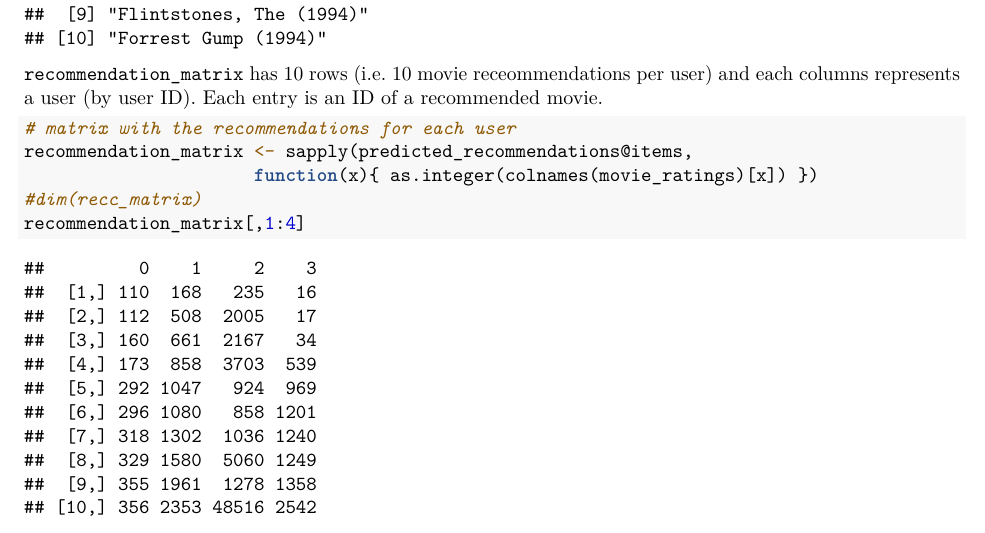
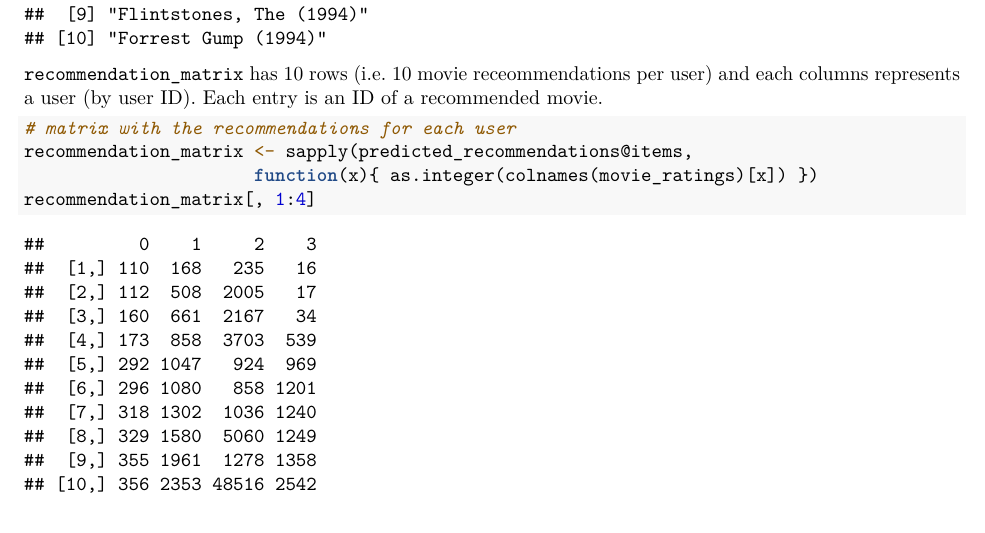
Before and after one commit to AlexanderTyan/ANA515_public, an R Markdown document (Assignment_4_collab/Assignment_4.Rmd): part of page 11 of 16, cut so that both start at the same text. The pictures show the output file Assignment_4_collab/Assignment_4.pdf that the author committed with the source.

Commit message:
minor cleanup

````diff
--- a/Assignment_4_collab/Assignment_4.Rmd
+++ b/Assignment_4_collab/Assignment_4.Rmd
@@ -306,8 +306,7 @@ recommended movie.
 # matrix with the recommendations for each user
 recommendation_matrix <- sapply(predicted_recommendations@items,
                       function(x){ as.integer(colnames(movie_ratings)[x]) })
-#dim(recc_matrix)
-recommendation_matrix[,1:4]
+recommendation_matrix[, 1:4]
 ```
 
 ## 8. Provide an explanation with any visuals.
````
Also changed, not shown: Assignment_4_collab/Assignment_4.pdf, Assignment_4_collab/Assignment_4.Rmd (2 more changed lines).
